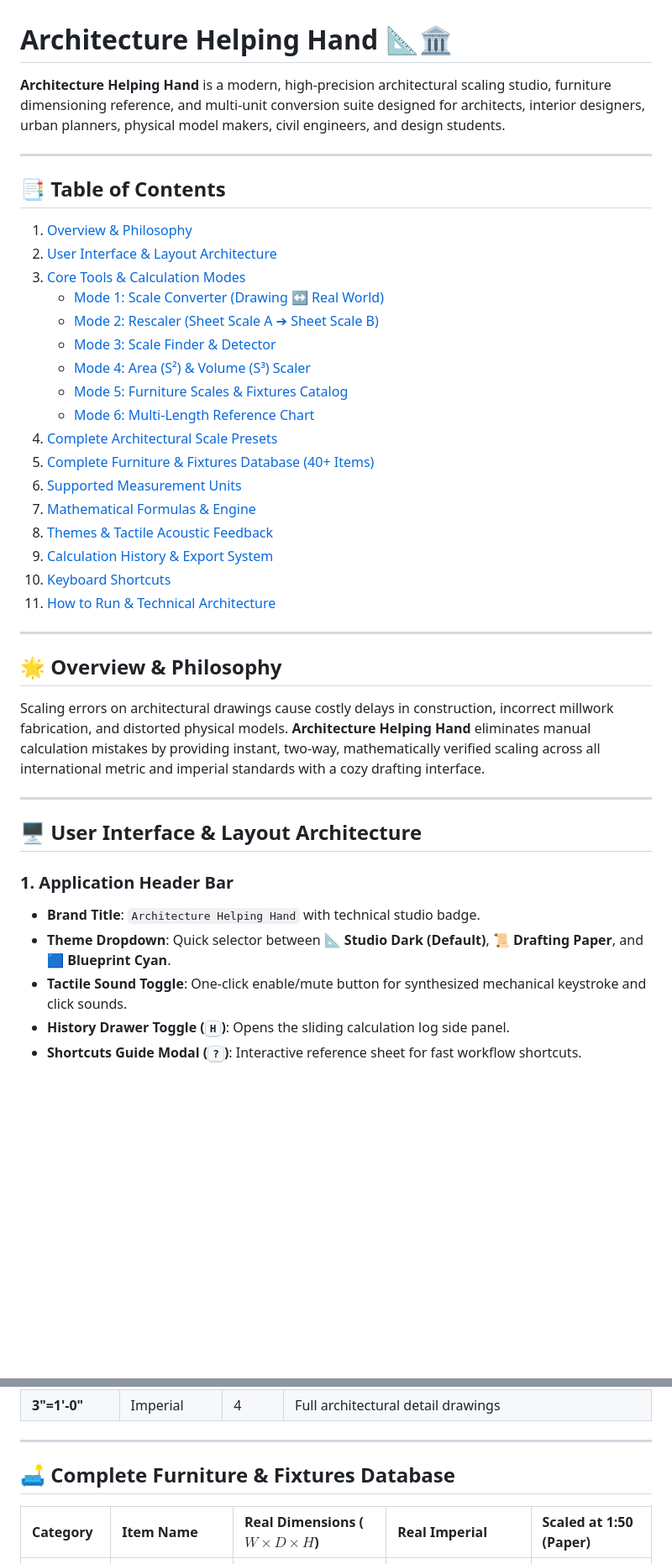
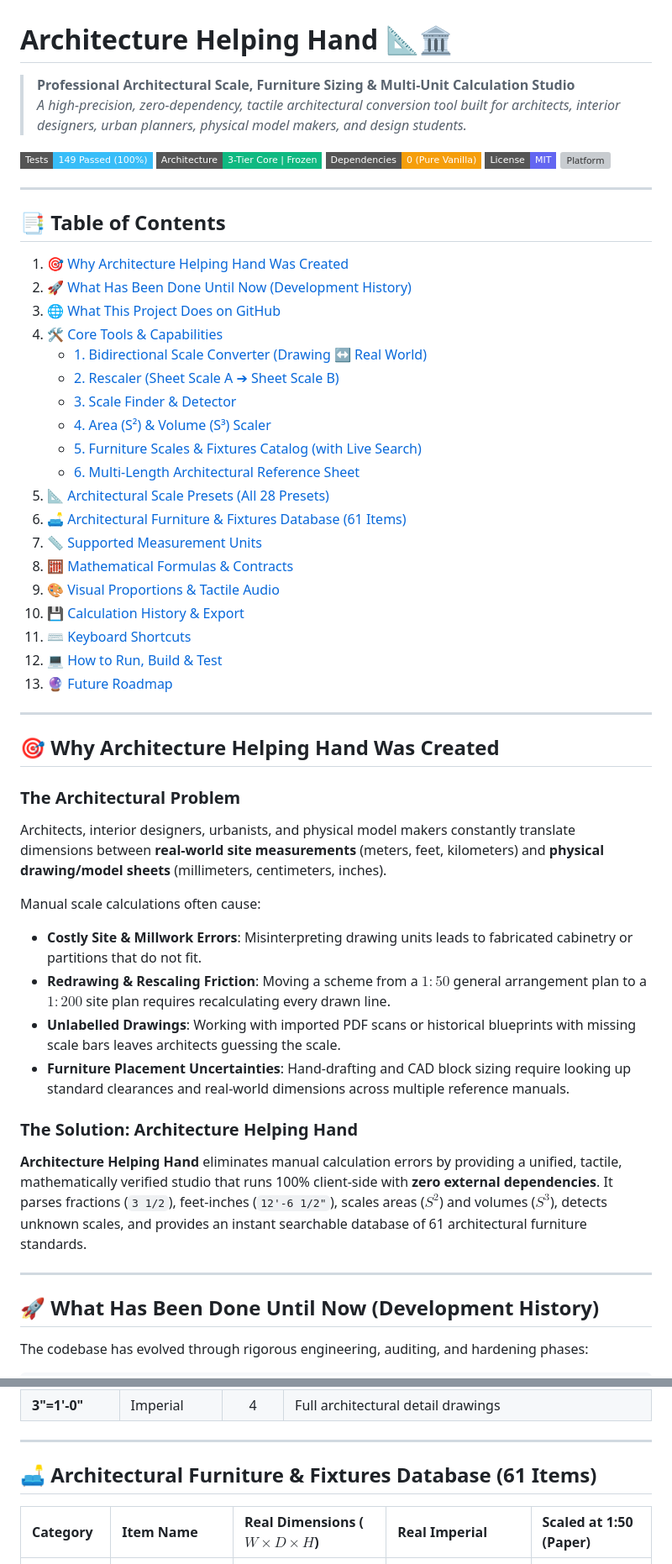
Before and after one commit to AFK420/Architecture-Helping-Hand, a Markdown page: README.md, 2 parts joined by grey strips. Shown at 84% size. Rendered like a GitHub page; badges without logos; blank space fills up the shorter version; grey boxes are pictures that could not be loaded.

Commit message:
docs: update README with complete project capabilities, history, and roadmap

```diff
--- a/README.md
+++ b/README.md
@@ -1,41 +1,56 @@
 # Architecture Helping Hand 📐🏛️
 
-**Architecture Helping Hand** is a modern, high-precision architectural scaling studio, furniture dimensioning reference, and multi-unit conversion suite designed for architects, interior designers, urban planners, physical model makers, civil engineers, and design students.
+> **Professional Architectural Scale, Furniture Sizing & Multi-Unit Calculation Studio**
+> *A high-precision, zero-dependency, tactile architectural conversion tool built for architects, interior designers, urban planners, physical model makers, and design students.*
+
+[![Tests](https://img.shields.io/badge/Tests-149%20Passed%20(100%25)-38bdf8?style=flat-square&logo=node.js)](tests/)
+[![Architecture](https://img.shields.io/badge/Architecture-3--Tier%20Core%20%7C%20Frozen-10b981?style=flat-square)](ENGINEERING_RULES.md)
+[![Zero Dependencies](https://img.shields.io/badge/Dependencies-0%20(Pure%20Vanilla)-f59e0b?style=flat-square)](package.json)
+[![License](https://img.shields.io/badge/License-MIT-6366f1?style=flat-square)](package.json)
+[![Platform](https://img.shields.io/badge/Platform-Browser%20%7C%20Offline%20file%3A%2F%2F%2F%20%7C%20PWA-06b6d4?style=flat-square)](index.html)
 
 ---
 
 ## 📑 Table of Contents
-1. [Overview & Philosophy](#-overview--philosophy)
-2. [User Interface & Layout Architecture](#-user-interface--layout-architecture)
-3. [Core Tools & Calculation Modes](#-core-tools--calculation-modes)
-   - [Mode 1: Scale Converter (Drawing ↔ Real World)](#1-scale-converter-drawing--real-world)
-   - [Mode 2: Rescaler (Sheet Scale A ➔ Sheet Scale B)](#2-rescaler-sheet-scale-a--sheet-scale-b)
-   - [Mode 3: Scale Finder & Detector](#3-scale-finder--detector)
-   - [Mode 4: Area (S²) & Volume (S³) Scaler](#4-area-s²--volume-s³-scaler)
-   - [Mode 5: Furniture Scales & Fixtures Catalog](#5-furniture-scales--fixtures-catalog)
-   - [Mode 6: Multi-Length Reference Chart](#6-multi-length-reference-chart)
-4. [Complete Architectural Scale Presets](#-complete-architectural-scale-presets)
-5. [Complete Furniture & Fixtures Database (40+ Items)](#-complete-furniture--fixtures-database)
-6. [Supported Measurement Units](#-supported-measurement-units)
-7. [Mathematical Formulas & Engine](#-mathematical-formulas--engine)
-8. [Themes & Tactile Acoustic Feedback](#-themes--tactile-acoustic-feedback)
-9. [Calculation History & Export System](#-calculation-history--export-system)
-10. [Keyboard Shortcuts](#-keyboard-shortcuts)
-11. [How to Run & Technical Architecture](#-how-to-run--technical-architecture)
+1. [🎯 Why Architecture Helping Hand Was Created](#-why-architecture-helping-hand-was-created)
+2. [🚀 What Has Been Done Until Now (Development History)](#-what-has-been-done-until-now-development-history)
+3. [🌐 What This Project Does on GitHub](#-what-this-project-does-on-github)
+4. [🛠️ Core Tools & Capabilities](#️-core-tools--capabilities)
+   - [1. Bidirectional Scale Converter (Drawing ↔ Real World)](#1-bidirectional-scale-converter-drawing--real-world)
+   - [2. Rescaler (Sheet Scale A ➔ Sheet Scale B)](#2-rescaler-sheet-scale-a--sheet-scale-b)
+   - [3. Scale Finder & Detector](#3-scale-finder--detector)
+   - [4. Area (S²) & Volume (S³) Scaler](#4-area-s²--volume-s³-scaler)
+   - [5. Furniture Scales & Fixtures Catalog (with Live Search)](#5-furniture-scales--fixtures-catalog-with-live-search)
+   - [6. Multi-Length Architectural Reference Sheet](#6-multi-length-architectural-reference-sheet)
+5. [📐 Architectural Scale Presets (All 28 Presets)](#-architectural-scale-presets-all-28-presets)
+6. [🛋️ Architectural Furniture & Fixtures Database (61 Items)](#️-architectural-furniture--fixtures-database-61-items)
+7. [📏 Supported Measurement Units](#-supported-measurement-units)
+8. [🧮 Mathematical Formulas & Contracts](#-mathematical-formulas--contracts)
+9. [🎨 Visual Proportions & Tactile Audio](#-visual-proportions--tactile-audio)
+10. [💾 Calculation History & Export](#-calculation-history--export)
+11. [⌨️ Keyboard Shortcuts](#️-keyboard-shortcuts)
+12. [💻 How to Run, Build & Test](#-how-to-run-build--test)
+13. [🔮 Future Roadmap](#-future-roadmap)
 
 ---
 
-## 🌟 Overview & Philosophy
-Scaling errors on architectural drawings cause costly delays in construction, incorrect millwork fabrication, and distorted physical models. **Architecture Helping Hand** eliminates manual calculation mistakes by providing instant, two-way, mathematically verified scaling across all international metric and imperial standards with a cozy drafting interface.
+## 🎯 Why Architecture Helping Hand Was Created
+
+### The Architectural Problem
+Architects, interior designers, urbanists, and physical model makers constantly translate dimensions between **real-world site measurements** (meters, feet, kilometers) and **physical drawing/model sheets** (millimeters, centimeters, inches).
+
+Manual scale calculations often cause:
+* **Costly Site & Millwork Errors**: Misinterpreting drawing units leads to fabricated cabinetry or partitions that do not fit.
+* **Redrawing & Rescaling Friction**: Moving a scheme from a $1:50$ general arrangement plan to a $1:200$ site plan requires recalculating every drawn line.
+* **Unlabelled Drawings**: Working with imported PDF scans or historical blueprints with missing scale bars leaves architects guessing the scale.
+* **Furniture Placement Uncertainties**: Hand-drafting and CAD block sizing require looking up standard clearances and real-world dimensions across multiple reference manuals.
+
+### The Solution: Architecture Helping Hand
+**Architecture Helping Hand** eliminates manual calculation errors by providing a unified, tactile, mathematically verified studio that runs 100% client-side with **zero external dependencies**. It parses fractions (`3 1/2`), feet-inches (`12'-6 1/2"`), scales areas ($S^2$) and volumes ($S^3$), detects unknown scales, and provides an instant searchable database of 61 architectural furniture standards.
 
 ---
 
-## 🖥️ User Interface & Layout Architecture
+## 🚀 What Has Been Done Until Now (Development History)
 
-### 1. Application Header Bar
-- **Brand Title**: `Architecture Helping Hand` with technical studio badge.
-- **Theme Dropdown**: Quick selector between **📐 Studio Dark (Default)**, **📜 Drafting Paper**, and **🟦 Blueprint Cyan**.
-- **Tactile Sound Toggle**: One-click enable/mute button for synthesized mechanical keystroke and click sounds.
-- **History Drawer Toggle (<kbd>H</kbd>)**: Opens the sliding calculation log side panel.
-- **Shortcuts Guide Modal (<kbd>?</kbd>)**: Interactive reference sheet for fast workflow shortcuts.
+The codebase has evolved through rigorous engineering, auditing, and hardening phases:
 
@@ -153,7 +170,7 @@ Scaling errors on architectural drawings cause costly delays in construction, in
 
 ---
 
-## 🛋️ Complete Furniture & Fixtures Database
+## 🛋️ Architectural Furniture & Fixtures Database (61 Items)
 
 | Category | Item Name | Real Dimensions ($W \times D \times H$) | Real Imperial | Scaled at 1:50 (Paper) |
 | :--- | :--- | :--- | :--- | :--- |
```
Also changed, not shown: other parts of README.md (+154 -134 lines).
